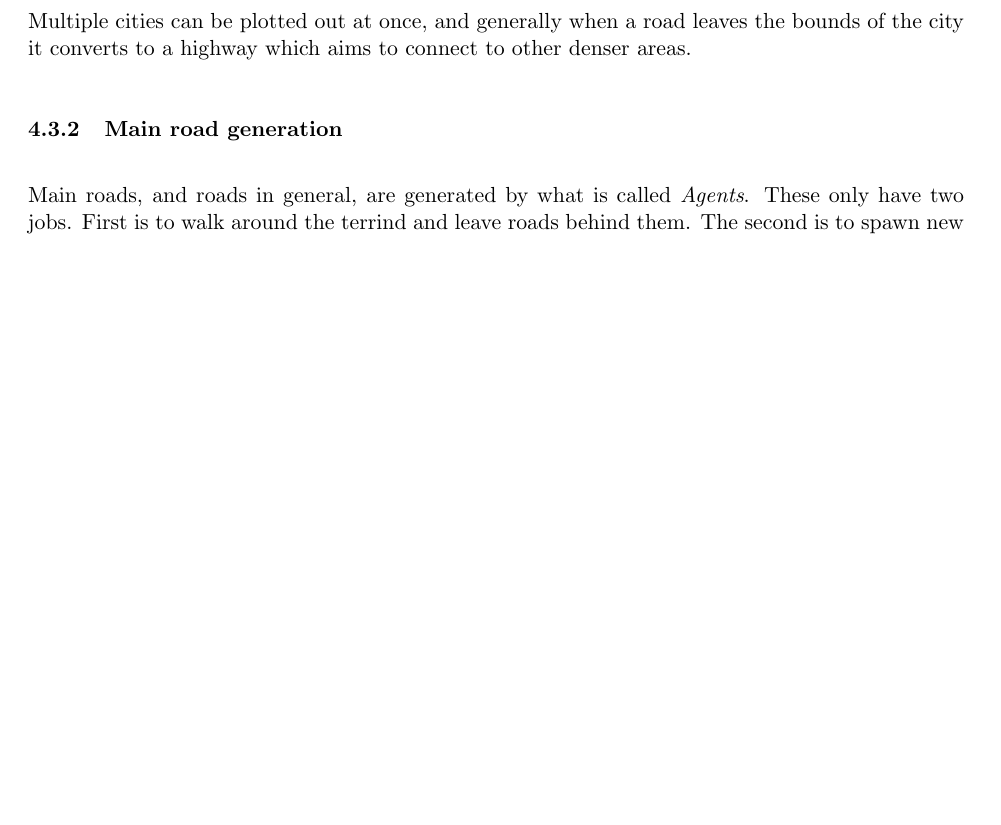
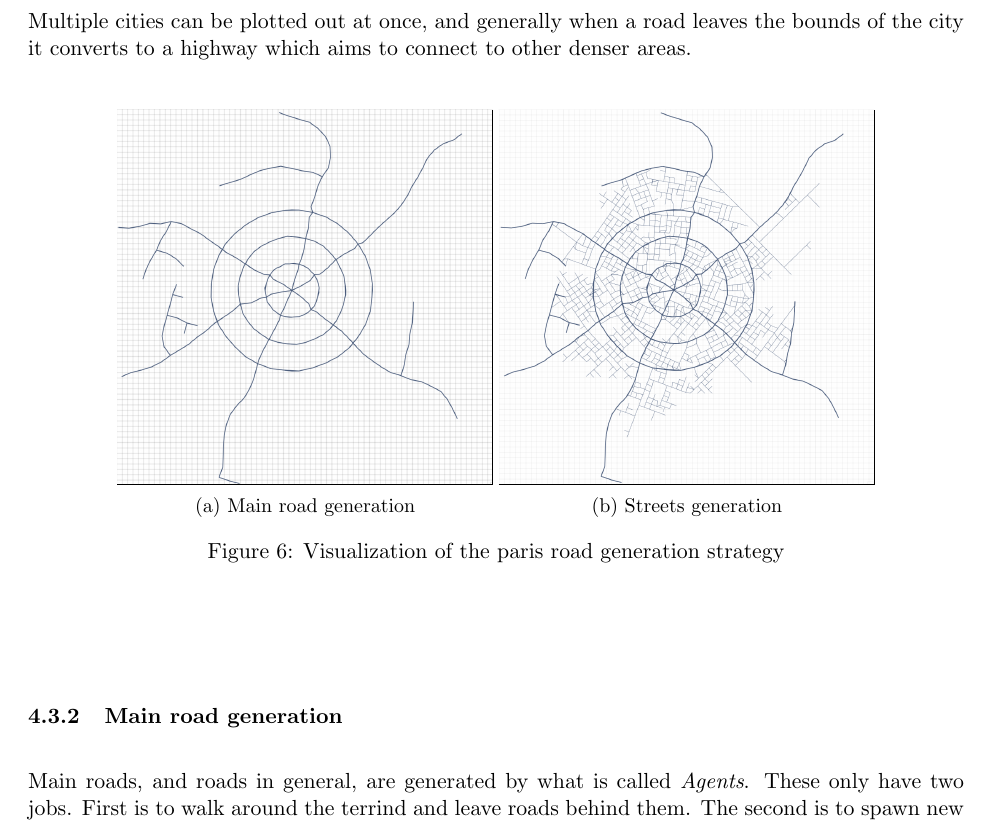
Before and after one commit to DATX02-20-02/Report, a LaTeX document (main.tex, which reads tex/method/road.tex): part of page 15 of 23 before the commit and part of page 15 of 24 after it, cut so that both start at the same text, the shorter picture padded with empty space. Compiled offline with pdfLaTeX.

Commit message:
Added figures demonstrating paris road strategy

```diff
--- a/tex/method/road.tex
+++ b/tex/method/road.tex
@@ -19,6 +21,24 @@ Some examples of city type generation strategies are;
 \end{itemize}
 
 Multiple cities can be plotted out at once, and generally when a road leaves the bounds of the city it converts to a highway which aims to connect to other denser areas.
+
+\begin{center}
+  \begin{figure}[H]
+    \centering
+    \begin{subfigure}[b]{0.4\textwidth}
+      \frame{\includegraphics[width=\linewidth]{figure/gen_road_paris_main.png}}
+      \caption{Main road generation}
+      \label{fig:gen_road_paris_main}
+    \end{subfigure}
+    \begin{subfigure}[b]{0.4\textwidth}
+      \frame{\includegraphics[width=\linewidth]{figure/gen_road_paris_streets.png}}
+      \caption{Streets generation}
+      \label{fig:gen_road_paris_streets}
+    \end{subfigure}
+    \caption{Visualization of the paris road generation strategy}
+    \label{fig:gen_road_paris_visualization}
+  \end{figure}
+\end{center}
 
 \subsubsection{Main road generation}
 Main roads, and roads in general, are generated by what is called \textit{Agents}.
```
Also changed, not shown: figure/gen_road_paris_main.png (added), figure/gen_road_paris_streets.png (added), tex/method/road.tex (2 more changed lines).
